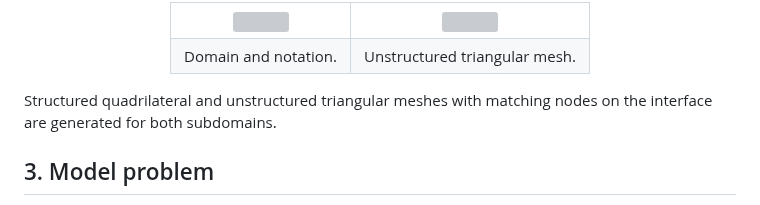
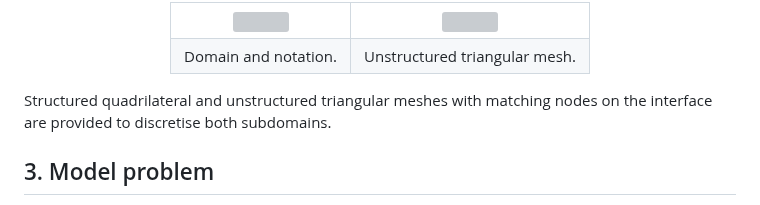
Before and after one commit to ricardodpcosta/CFDLab, a Markdown page: Conjugate_Heat_Transfer/CHT_01/README.md, the part around the change. GitHub-like rendering; grey boxes are pictures that could not be loaded.

```diff
--- a/Conjugate_Heat_Transfer/CHT_01/README.md
+++ b/Conjugate_Heat_Transfer/CHT_01/README.md
@@ -27,7 +27,7 @@ An interface, $\Gamma^{\textrm{AB}}$, with radius $r^{\textrm{AB}}$, divides the
   </table>
 </div>
 
-Structured quadrilateral and unstructured triangular meshes with matching nodes on the interface are generated for both subdomains.
+Structured quadrilateral and unstructured triangular meshes with matching nodes on the interface are provided to discretise both subdomains.
 
 ## 3. Model problem
 
```
